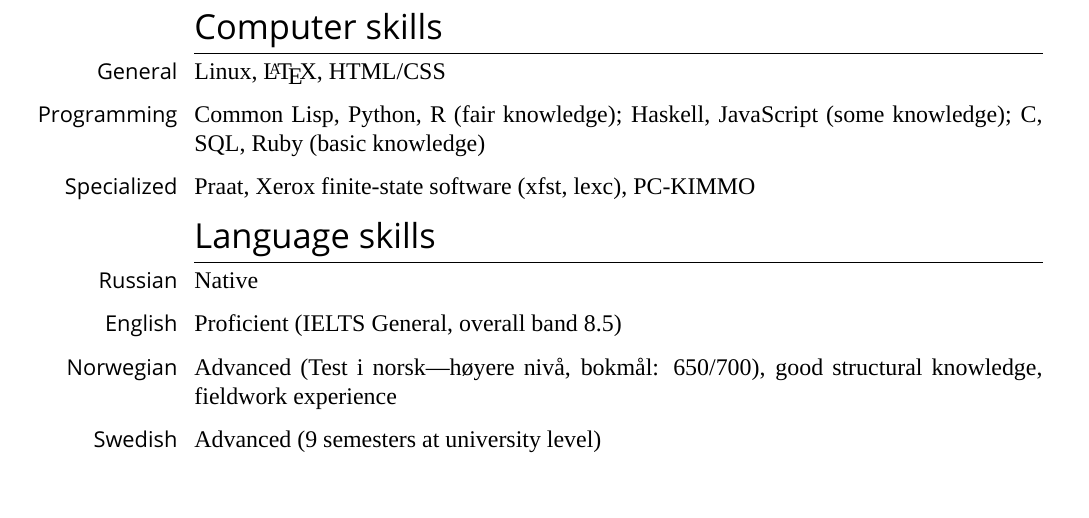
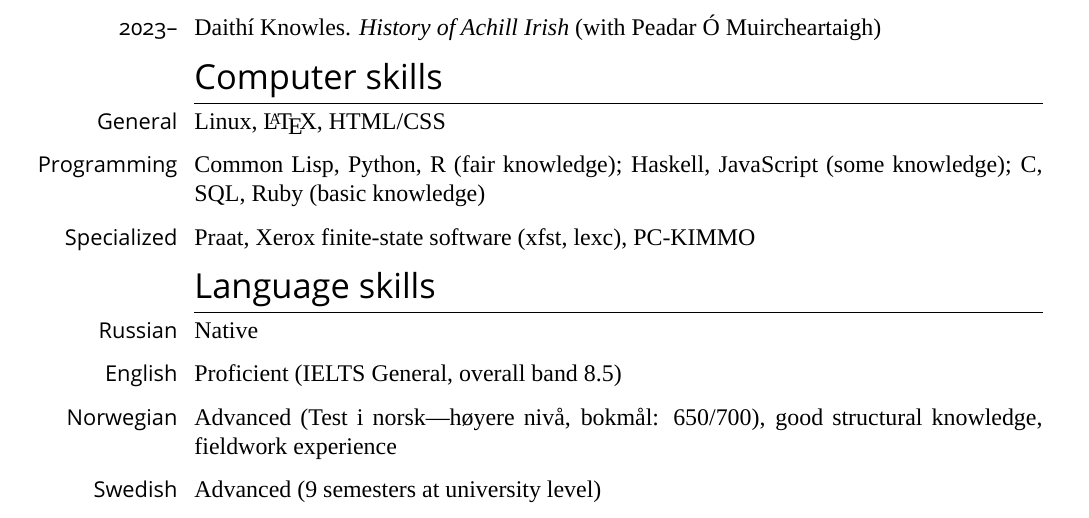
Before and after one commit to anghyflawn/cv, a LaTeX CV (cv.tex): part of page 12 of 14, cut at the place of the change. Compiled offline with LuaLaTeX; a missing font is replaced by an installed copy or a similar font.

Commit message:
add new phd student

```diff
--- a/cv.tex
+++ b/cv.tex
@@ -258,6 +258,7 @@ Examiner: \href{http://www.philol.msu.ru/~ruslang/about/employee/knyazev.s.v/}{P
 \yearblock[2021--]{Anna Laoide-Kemp. \emph{The morphology of Celtic initial consonant mutations} (with Peter Ackema)}
 \yearblock[2022--]{Brandon Kieffer. \emph{The historical phonology of Great Lakes Bantu languages} (with Patrick Honeybone and Benjamin Molineaux)}
 \yearblock[2022--]{Iris Kamil. \emph{Historical morphology of Akkadian} (with Itamar Kastner)}
+\yearblock[2023--]{Daithí Knowles. \emph{History of Achill Irish} (with Peadar Ó~Muircheartaigh)}
 \section{Computer skills}
 \block{General}{Linux, \LaTeX, HTML/CSS}
 \block{Programming}{Common Lisp, Python, R (fair knowledge); Haskell, JavaScript (some knowledge); C, SQL, Ruby (basic knowledge)}
```
Also changed, not shown: cv.pdf, 1 other file.
